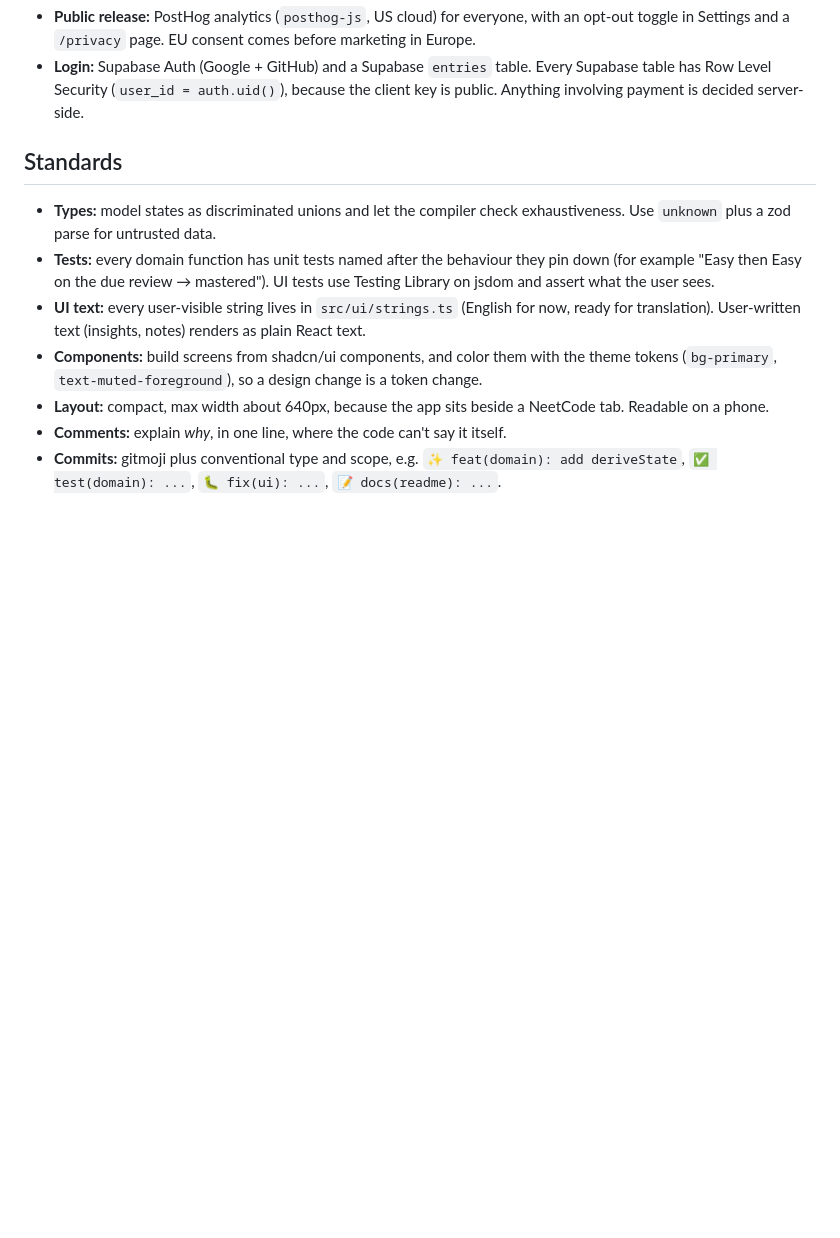
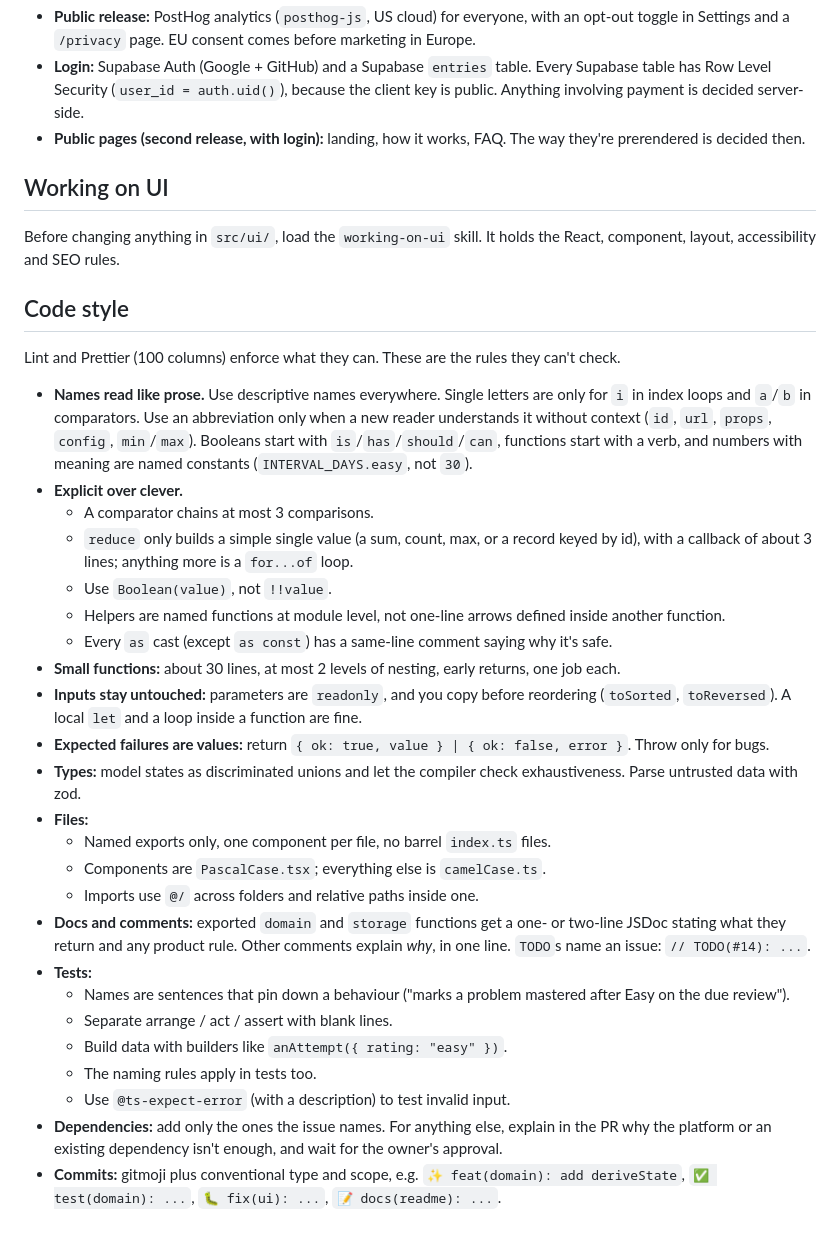
Before and after one commit to bernardosevero/dsa-learning, a Markdown page: AGENTS.md, the part around the change. Drawn GitHub-style; blank space fills up the shorter version.

Commit message:
📝 docs(agents): add code style rules and the working-on-ui skill
AGENTS.md gains the code style decided in the grilling session (readable
names, explicit over clever, small functions, untouched inputs, named
exports, dependency policy). UI-only rules (React patterns, components,
accessibility, spoiler rule, SEO/AEO) move to a skill that loads only
for work under src/ui/.

Co-Authored-By: Claude Opus 5.5 <noreply@anthropic.com>

```diff
--- a/AGENTS.md
+++ b/AGENTS.md
@@ -68,13 +68,37 @@ The scripts are in `package.json`.
 Later phases:
 - **Public release:** PostHog analytics (`posthog-js`, US cloud) for everyone, with an opt-out toggle in Settings and a `/privacy` page. EU consent comes before marketing in Europe.
 - **Login:** Supabase Auth (Google + GitHub) and a Supabase `entries` table. Every Supabase table has Row Level Security (`user_id = auth.uid()`), because the client key is public. Anything involving payment is decided server-side.
+- **Public pages (second release, with login):** landing, how it works, FAQ. The way they're prerendered is decided then.
 
-## Standards
+## Working on UI
 
-- **Types:** model states as discriminated unions and let the compiler check exhaustiveness. Use `unknown` plus a zod parse for untrusted data.
-- **Tests:** every domain function has unit tests named after the behaviour they pin down (for example "Easy then Easy on the due review → mastered"). UI tests use Testing Library on jsdom and assert what the user sees.
-- **UI text:** every user-visible string lives in `src/ui/strings.ts` (English for now, ready for translation). User-written text (insights, notes) renders as plain React text.
-- **Components:** build screens from shadcn/ui components, and color them with the theme tokens (`bg-primary`, `text-muted-foreground`), so a design change is a token change.
-- **Layout:** compact, max width about 640px, because the app sits beside a NeetCode tab. Readable on a phone.
-- **Comments:** explain *why*, in one line, where the code can't say it itself.
+Before changing anything in `src/ui/`, load the `working-on-ui` skill. It holds the React, component, layout, accessibility and SEO rules.
+
+## Code style
+
+Lint and Prettier (100 columns) enforce what they can. These are the rules they can't check.
+
+- **Names read like prose.** Use descriptive names everywhere. Single letters are only for `i` in index loops and `a`/`b` in comparators. Use an abbreviation only when a new reader understands it without context (`id`, `url`, `props`, `config`, `min`/`max`). Booleans start with `is`/`has`/`should`/`can`, functions start with a verb, and numbers with meaning are named constants (`INTERVAL_DAYS.easy`, not `30`).
+- **Explicit over clever.**
+  - A comparator chains at most 3 comparisons.
+  - `reduce` only builds a simple single value (a sum, count, max, or a record keyed by id), with a callback of about 3 lines; anything more is a `for...of` loop.
+  - Use `Boolean(value)`, not `!!value`.
+  - Helpers are named functions at module level, not one-line arrows defined inside another function.
+  - Every `as` cast (except `as const`) has a same-line comment saying why it's safe.
+- **Small functions:** about 30 lines, at most 2 levels of nesting, early returns, one job each.
+- **Inputs stay untouched:** parameters are `readonly`, and you copy before reordering (`toSorted`, `toReversed`). A local `let` and a loop inside a function are fine.
+- **Expected failures are values:** return `{ ok: true, value } | { ok: false, error }`. Throw only for bugs.
+- **Types:** model states as discriminated unions and let the compiler check exhaustiveness. Parse untrusted data with zod.
+- **Files:**
+  - Named exports only, one component per file, no barrel `index.ts` files.
+  - Components are `PascalCase.tsx`; everything else is `camelCase.ts`.
+  - Imports use `@/` across folders and relative paths inside one.
+- **Docs and comments:** exported `domain` and `storage` functions get a one- or two-line JSDoc stating what they return and any product rule. Other comments explain *why*, in one line. `TODO`s name an issue: `// TODO(#14): ...`.
+- **Tests:**
+  - Names are sentences that pin down a behaviour ("marks a problem mastered after Easy on the due review").
+  - Separate arrange / act / assert with blank lines.
+  - Build data with builders like `anAttempt({ rating: "easy" })`.
+  - The naming rules apply in tests too.
+  - Use `@ts-expect-error` (with a description) to test invalid input.
+- **Dependencies:** add only the ones the issue names. For anything else, explain in the PR why the platform or an existing dependency isn't enough, and wait for the owner's approval.
 - **Commits:** gitmoji plus conventional type and scope, e.g. `✨ feat(domain): add deriveState`, `✅ test(domain): ...`, `🐛 fix(ui): ...`, `📝 docs(readme): ...`.
```
Also changed, not shown: 1 other file.
